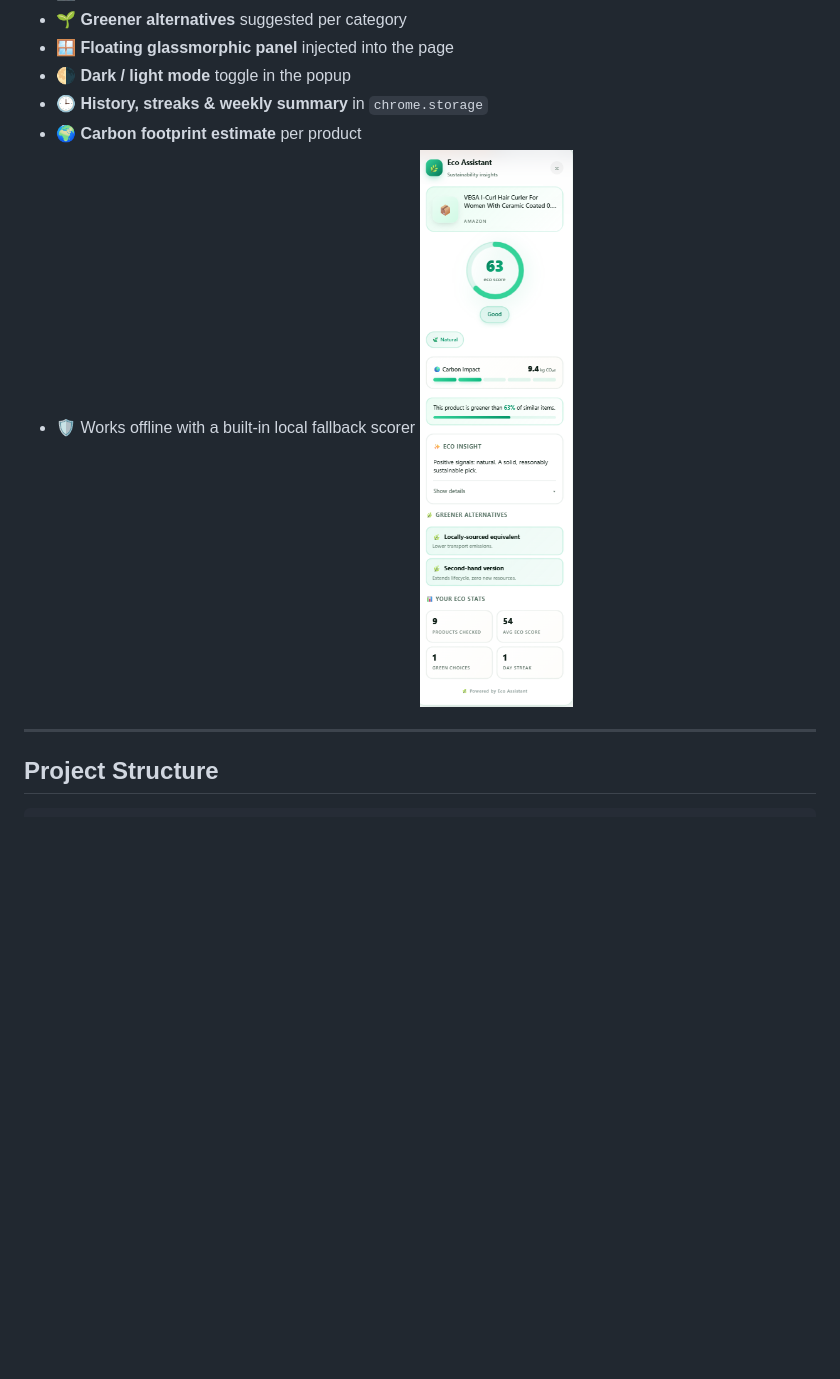
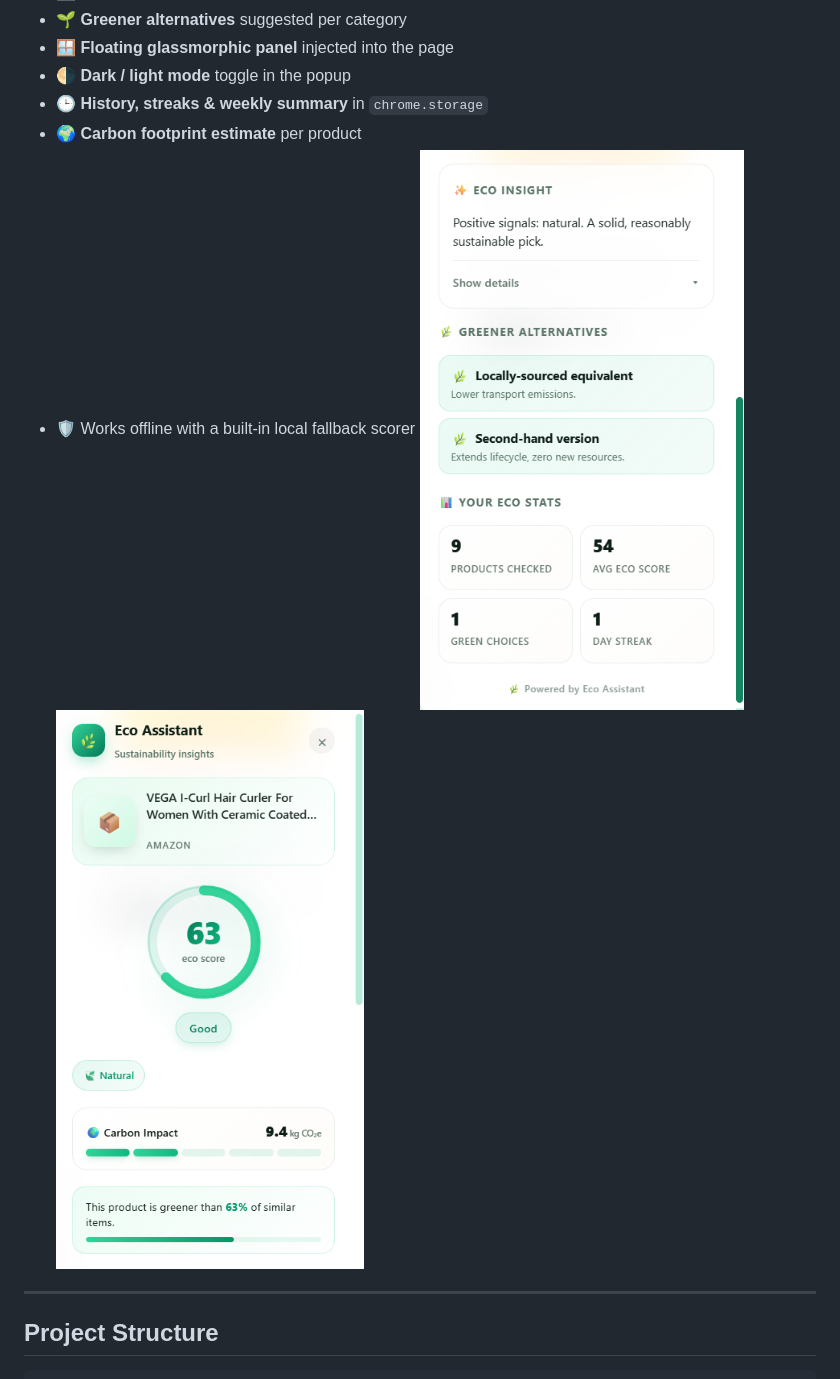
Before and after one commit to spandana-builds/eco-shopping-assistant, a Markdown page: README.md, the part around the change. GitHub-like rendering; pictures changed too: ss/i5.png (added), ss/i6.png (added); blank space fills up the shorter version.

Commit message:
i5

```diff
--- a/README.md
+++ b/README.md
@@ -20,7 +20,7 @@ floating glassmorphism panel.
 - 🕒 **History, streaks & weekly summary** in `chrome.storage`
 - 🌍 **Carbon footprint estimate** per product
 - 🛡️ Works offline with a built-in local fallback scorer
-![hero](ss/i2.png)
+![hero](ss/i5.png)![hero](ss/i6.png)
 ---
 
 ##  Project Structure
```
